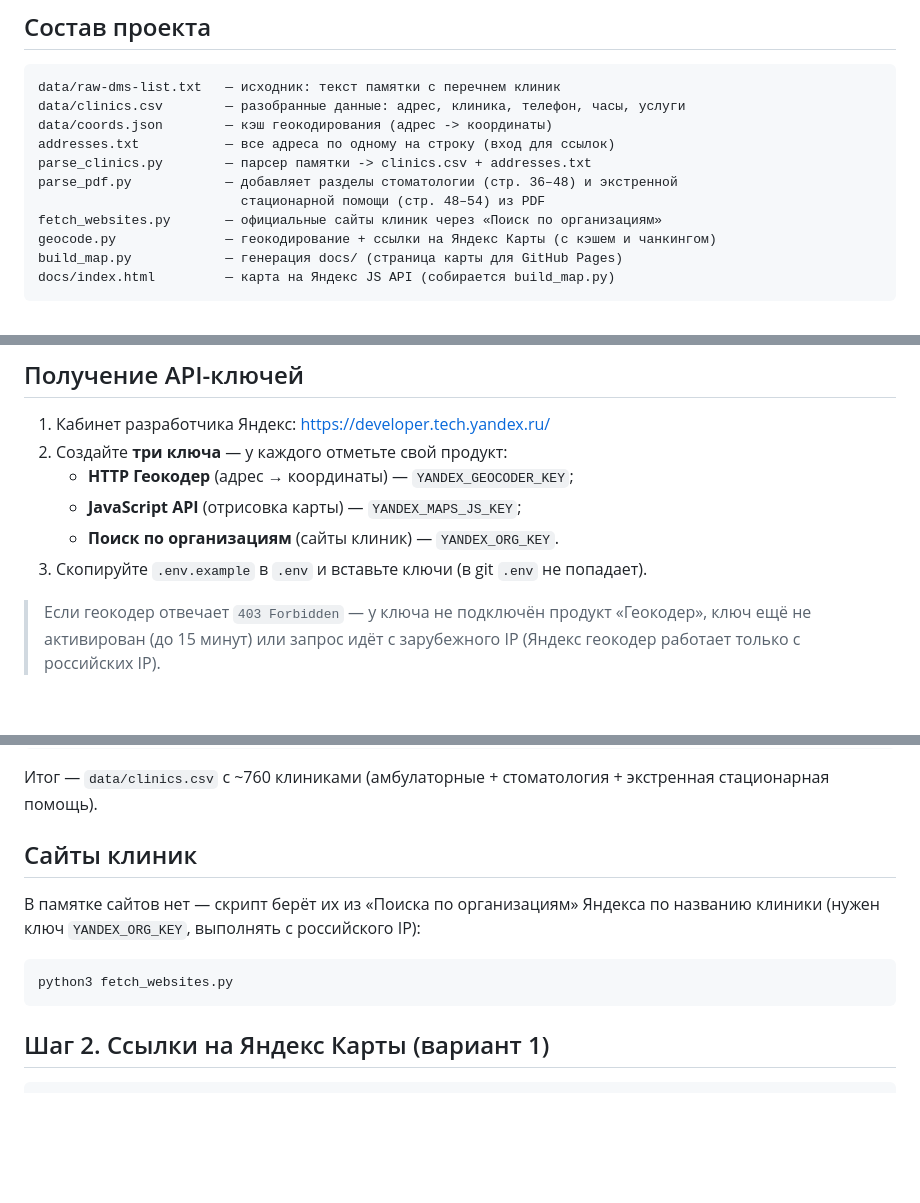
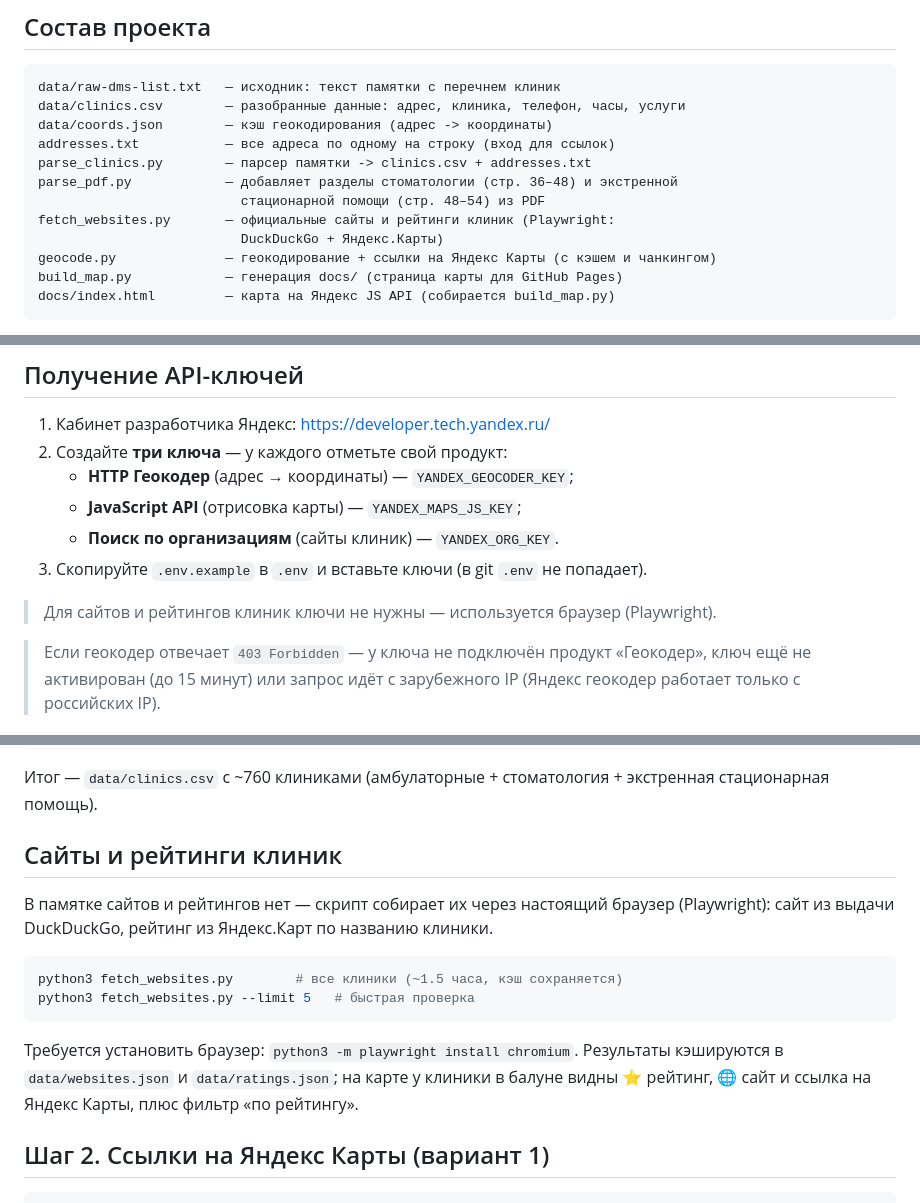
Before and after one commit to aaliev-dev/dms-adresses, a Markdown page: README.md, 3 parts joined by grey strips. Drawn GitHub-style; blank space fills up the shorter version.

Commit message:
README: сайты и рейтинги через Playwright

````diff
--- a/README.md
+++ b/README.md
@@ -21,7 +21,8 @@ addresses.txt           — все адреса по одному на стро
 parse_clinics.py        — парсер памятки -> clinics.csv + addresses.txt
 parse_pdf.py            — добавляет разделы стоматологии (стр. 36–48) и экстренной
                           стационарной помощи (стр. 48–54) из PDF
-fetch_websites.py       — официальные сайты клиник через «Поиск по организациям»
+fetch_websites.py       — официальные сайты и рейтинги клиник (Playwright:
+                          DuckDuckGo + Яндекс.Карты)
 geocode.py              — геокодирование + ссылки на Яндекс Карты (с кэшем и чанкингом)
 build_map.py            — генерация docs/ (страница карты для GitHub Pages)
 docs/index.html         — карта на Яндекс JS API (собирается build_map.py)
@@ -56,6 +57,8 @@ pip install -r requirements.txt
    - **Поиск по организациям** (сайты клиник) — `YANDEX_ORG_KEY`.
 3. Скопируйте `.env.example` в `.env` и вставьте ключи (в git `.env` не попадает).
 
+> Для сайтов и рейтингов клиник ключи не нужны — используется браузер (Playwright).
+
 > Если геокодер отвечает `403 Forbidden` — у ключа не подключён продукт
 > «Геокодер», ключ ещё не активирован (до 15 минут) или запрос идёт с
 > зарубежного IP (Яндекс геокодер работает только с российских IP).
@@ -80,14 +83,20 @@ python3 parse_pdf.py "Имя файла.pdf"   # сам PDF в git не попа
 Итог — `data/clinics.csv` с ~760 клиниками (амбулаторные + стоматология +
 экстренная стационарная помощь).
 
-## Сайты клиник
+## Сайты и рейтинги клиник
 
-В памятке сайтов нет — скрипт берёт их из «Поиска по организациям» Яндекса
-по названию клиники (нужен ключ `YANDEX_ORG_KEY`, выполнять с российского IP):
+В памятке сайтов и рейтингов нет — скрипт собирает их через настоящий браузер
+(Playwright): сайт из выдачи DuckDuckGo, рейтинг из Яндекс.Карт по названию клиники.
 
 ```bash
-python3 fetch_websites.py
+python3 fetch_websites.py        # все клиники (~1.5 часа, кэш сохраняется)
+python3 fetch_websites.py --limit 5   # быстрая проверка
 ```
+
+Требуется установить браузер: `python3 -m playwright install chromium`.
+Результаты кэшируются в `data/websites.json` и `data/ratings.json`; на карте
+у клиники в балуне видны ⭐ рейтинг, 🌐 сайт и ссылка на Яндекс Карты,
+плюс фильтр «по рейтингу».
 
 ## Шаг 2. Ссылки на Яндекс Карты (вариант 1)
 
````
